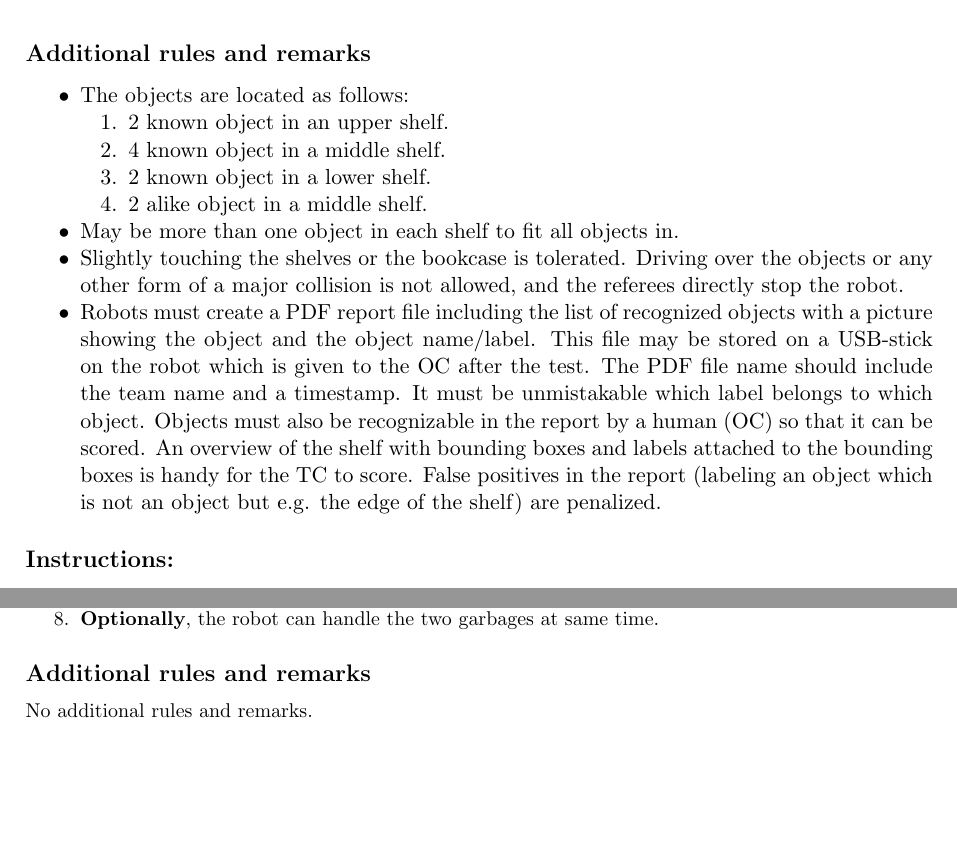
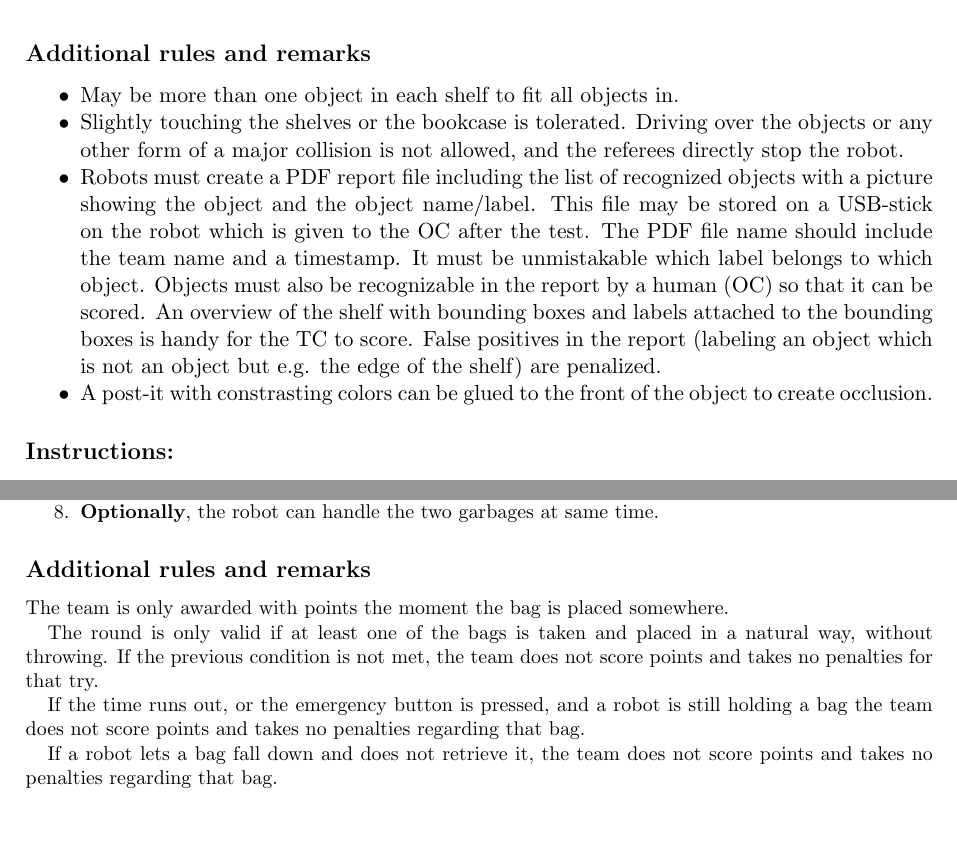
Before and after one commit to RoboCupAtHomeLatinAmerica/RuleBook, a LaTeX book (Rulebook.tex, which reads tasks/LARC_Object.tex, tasks/LARC_Take Out the Garbage.tex): two parts of pages 36 and 46 of 56, joined at a grey line, cut so that both start at the same text, the shorter picture padded with empty space. Compiled offline with pdfLaTeX.

Commit message:
changed the time for presentation and questions on Final, changed the pontuation on object and added additional rules on take out the garbage

```diff
--- a/tasks/LARC_Object.tex
+++ b/tasks/LARC_Object.tex
@@ -61,16 +61,17 @@ This task focuses on
 
 \subsection*{Additional rules and remarks}
 \begin{itemize}[nosep]
-	\item The objects are located as follows:
-	\begin{enumerate}[nosep]
-		\item 2 known object in an upper shelf.
-		\item 4 known object in a middle shelf.
-		\item 2 known object in a lower shelf.
-		\item 2 alike object in a middle shelf.
-	\end{enumerate}
+	% \item The objects are located as follows:
+	% \begin{enumerate}[nosep]
+	% 	\item 2 known object in an upper shelf.
+	% 	\item 4 known object in a middle shelf.
+	% 	\item 2 known object in a lower shelf.
+	% 	\item 2 alike object in a middle shelf.
+	% \end{enumerate}
 	\item May be more than one object in each shelf to fit all objects in.
 	\item Slightly touching the shelves or the bookcase is tolerated. Driving over the objects or any other form of a major collision is not allowed, and the referees directly stop the robot.
 	\item Robots must create a PDF report file including the list of recognized objects with a picture showing the object and the object name/label. This file may be stored on a USB-stick on the robot which is given to the OC after the test. The PDF file name should include the team name and a timestamp. It must be unmistakable which label belongs to which object. Objects must also be recognizable in the report by a human (OC) so that it can be scored. An overview of the shelf with bounding boxes and labels attached to the bounding boxes is handy for the TC to score. False positives in the report (labeling an object which is not an object but e.g. the edge of the shelf) are penalized.
+	\item A post-it with constrasting colors can be glued to the front of the object to create occlusion.
 \end{itemize}
 
 \subsection*{Instructions:}
--- a/tasks/LARC_Take Out the Garbage.tex
+++ b/tasks/LARC_Take Out the Garbage.tex
@@ -49,7 +49,16 @@
 \end{enumerate}
 
 \subsection*{Additional rules and remarks}
-	No additional rules and remarks.
+
+	The team is only awarded with points the moment the bag is placed somewhere.
+
+	The round is only valid if at least one of the bags is taken and placed in a natural way, without throwing. If the previous condition is not met, the team does not score points and takes no penalties for that try.
+
+	If the time runs out, or the emergency button is pressed, and a robot is still holding a bag the team does not score points and takes no penalties regarding that bag.
+
+	If a robot lets a bag fall down and does not retrieve it, the team does not score points and takes no penalties regarding that bag.
+
+%what is the total ponctuation of a robot that willingly drops a bag outside collection (designated) zone???????
 
 \subsection*{Instructions:}
 
```
Also changed, not shown: tasks/LARC_Final.tex (+1 -1 lines), tasks/LARC_Object.tex (10 more changed lines).
